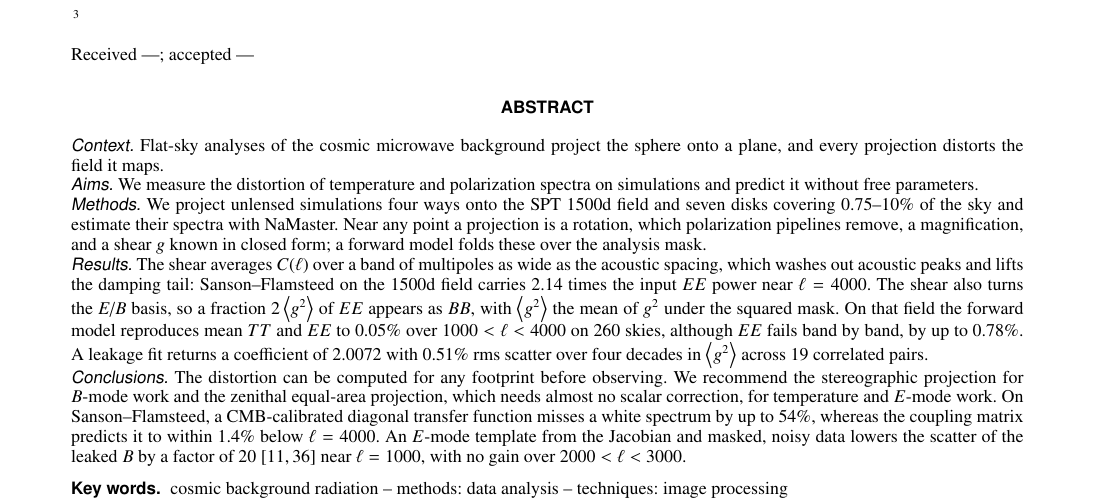
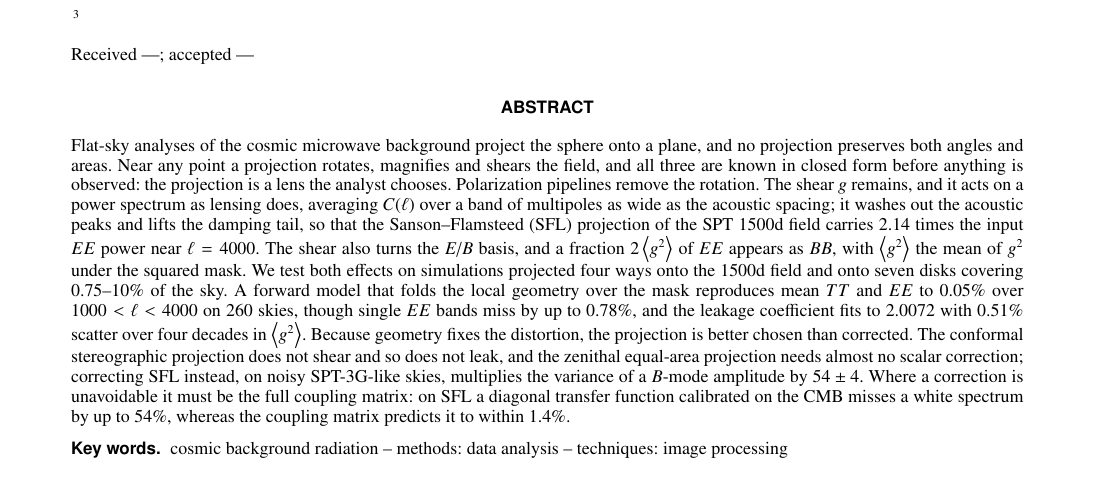
Before and after one commit to cailmdaley/flatsky-projection, a LaTeX paper (paper/main.tex): part of page 1 of 16, cut so that both start at the same text. Compiled offline with pdfLaTeX.

Commit message:
Abstract: one flowing argument in place of the structured A&A form
Co-Authored-By: Claude Opus 5.5 <noreply@anthropic.com>
Claude-Session: https://claude.ai/code/session_01JK7o9FvCQ7dQ2iWdqeZ85r

```diff
--- a/paper/main.tex
+++ b/paper/main.tex
@@ -54,19 +54,16 @@
 
 \date{Received ---; accepted ---}
 
-\abstract
-{Flat-sky analyses of the cosmic microwave background project the sphere onto a plane, and every projection distorts the field it maps.}
-{We measure the distortion of temperature and polarization spectra on simulations and predict it without free parameters.}
-{We project unlensed simulations four ways onto the SPT 1500d field and seven disks covering 0.75--10\% of the sky and estimate their spectra with NaMaster.
-Near any point a projection is a rotation, which polarization pipelines remove, a magnification, and a shear $g$ known in closed form; a forward model folds these over the analysis mask.}
-{The shear averages $C(\ell)$ over a band of multipoles as wide as the acoustic spacing, which washes out acoustic peaks and lifts the damping tail: Sanson--Flamsteed on the 1500d field carries \EEboxSFLfourK\ times the input $EE$ power near $\ell = 4000$.
-The shear also turns the $E$/$B$ basis, so a fraction $2\gsq$ of $EE$ appears as $BB$, with $\gsq$ the mean of $g^2$ under the squared mask.
-On that field the forward model reproduces mean $TT$ and $EE$ to \residEECleanWorst\ over $\cleanlo < \ell < \cleanhi$ on \covNumProjected\ skies, although $EE$ fails band by band, by up to \residSTGEEMaxBin.
-A leakage fit returns a coefficient of $\fitcoef$ with \fitrms\ rms scatter over \decades\ decades in $\gsq$ across \numpairs\ correlated pairs.}
-{The distortion can be computed for any footprint before observing.
-We recommend the stereographic projection for $B$-mode work and the zenithal equal-area projection, which needs almost no scalar correction, for temperature and $E$-mode work.
-On Sanson--Flamsteed, a CMB-calibrated diagonal transfer function misses a white spectrum by up to \tfSFLworst, whereas the coupling matrix predicts it to within \tfclosureworst\ below $\ell = \cleanhi$.
-An $E$-mode template from the Jacobian and masked, noisy data lowers the scatter of the leaked $B$ by a factor of \maskedTemplateStdGainRounded\ \maskedTemplateStdGainInterval\ near $\ell = 1000$, with no gain over $2000 < \ell < 3000$.}
+\abstract{Flat-sky analyses of the cosmic microwave background project the sphere onto a plane, and no projection preserves both angles and areas.
+Near any point a projection rotates, magnifies and shears the field, and all three are known in closed form before anything is observed: the projection is a lens the analyst chooses.
+Polarization pipelines remove the rotation.
+The shear $g$ remains, and it acts on a power spectrum as lensing does, averaging $C(\ell)$ over a band of multipoles as wide as the acoustic spacing; it washes out the acoustic peaks and lifts the damping tail, so that the Sanson--Flamsteed (SFL) projection of the SPT 1500d field carries \EEboxSFLfourK\ times the input $EE$ power near $\ell = 4000$.
+The shear also turns the $E$/$B$ basis, and a fraction $2\gsq$ of $EE$ appears as $BB$, with $\gsq$ the mean of $g^2$ under the squared mask.
+We test both effects on simulations projected four ways onto the 1500d field and onto seven disks covering 0.75--10\% of the sky.
+A forward model that folds the local geometry over the mask reproduces mean $TT$ and $EE$ to \residEECleanWorst\ over $\cleanlo < \ell < \cleanhi$ on \covNumProjected\ skies, though single $EE$ bands miss by up to \residSTGEEMaxBin, and the leakage coefficient fits to $\fitcoef$ with \fitrms\ scatter over \decades\ decades in $\gsq$.
+Because geometry fixes the distortion, the projection is better chosen than corrected.
+The conformal stereographic projection does not shear and so does not leak, and the zenithal equal-area projection needs almost no scalar correction; correcting SFL instead, on noisy SPT-3G-like skies, multiplies the variance of a $B$-mode amplitude by \noisyCostSFLBB.
+Where a correction is unavoidable it must be the full coupling matrix: on SFL a diagonal transfer function calibrated on the CMB misses a white spectrum by up to \tfSFLworst, whereas the coupling matrix predicts it to within \tfclosureworst.}
 
 \keywords{cosmic background radiation -- methods: data analysis -- techniques: image processing}
 
```
